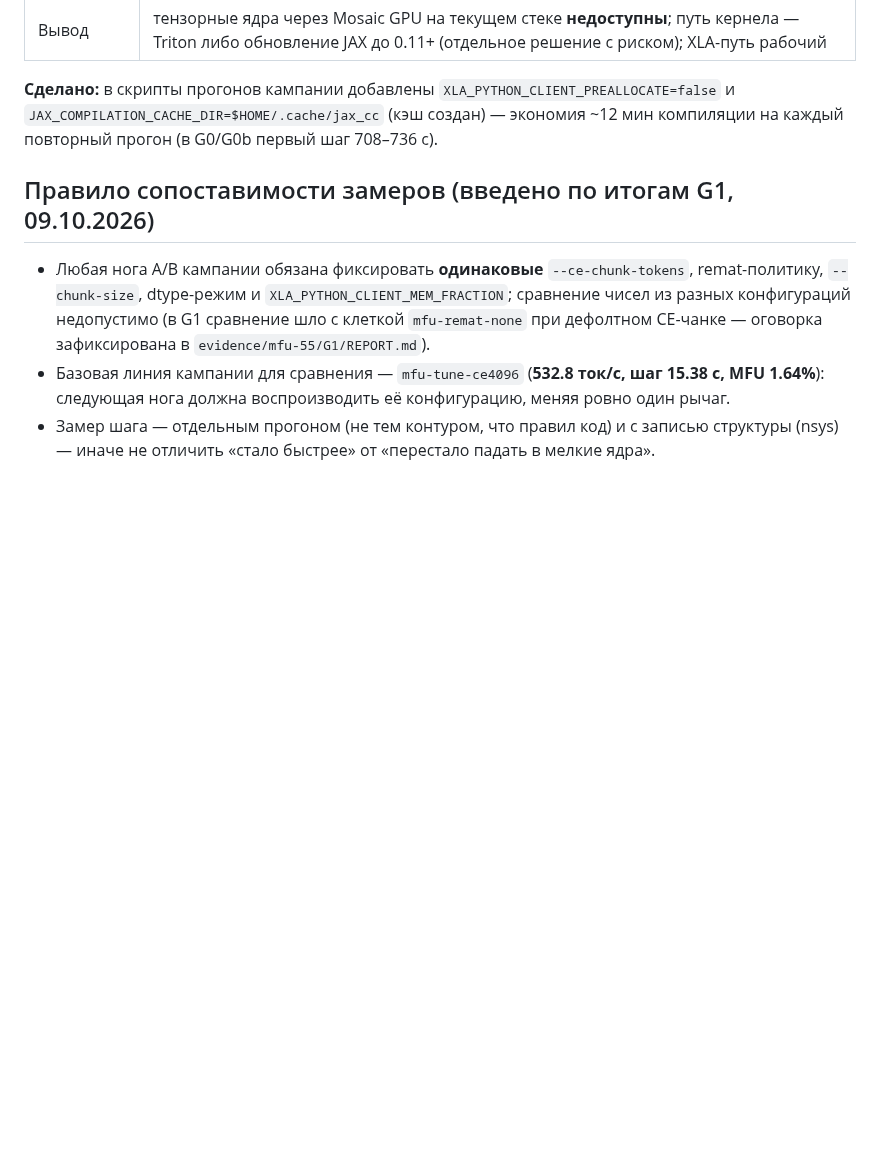
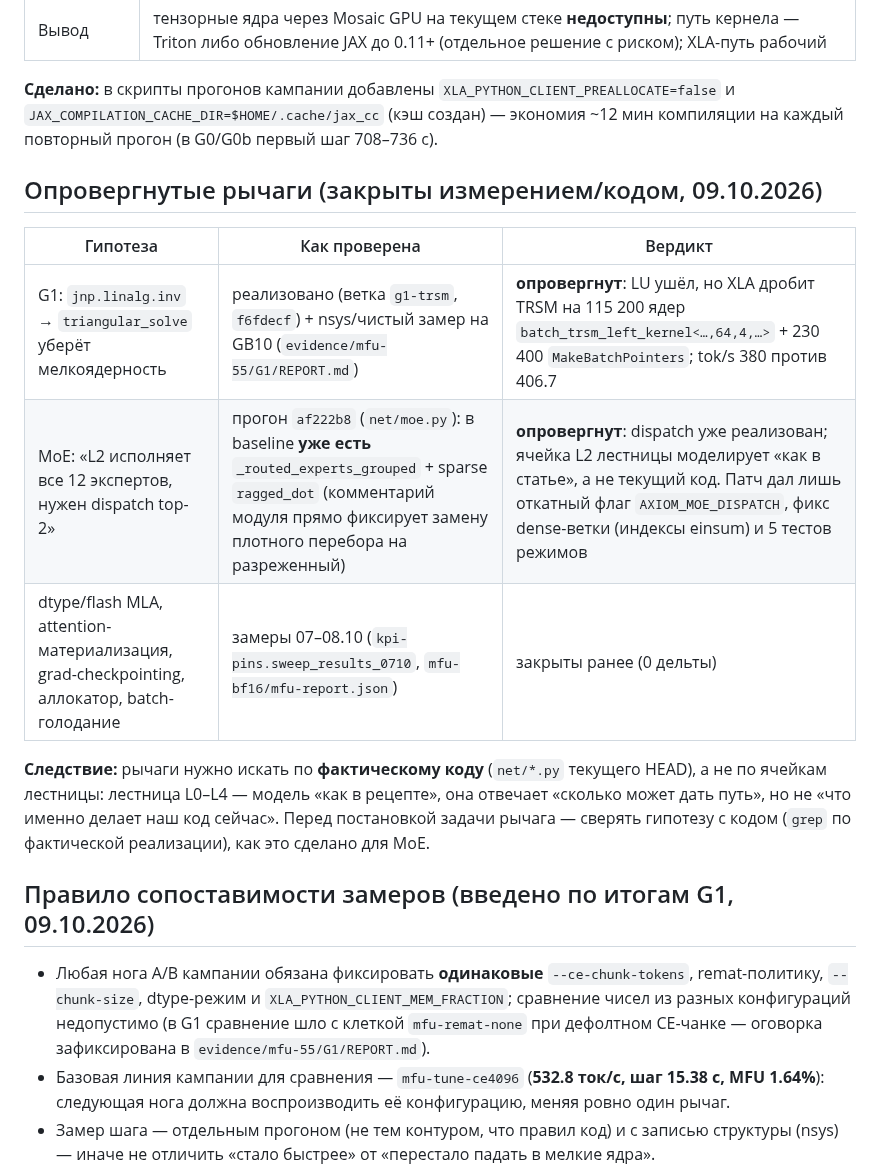
Before and after one commit to romannekrasovaillm/axiom, a Markdown page: changes/mfu-55/DELTA.md, the part around the change. Rendered like a GitHub page; blank space fills up the shorter version.

Commit message:
delta(mfu-55): закрыты два опровергнутых рычага (G1 TRSM — XLA дробит на 115 200 ядер; MoE dispatch — ragged_dot уже в baseline) + правило: рычаги искать по фактическому коду, а не по ячейкам лестницы

```diff
--- a/changes/mfu-55/DELTA.md
+++ b/changes/mfu-55/DELTA.md
@@ -60,6 +60,16 @@
 
 **Сделано:** в скрипты прогонов кампании добавлены `XLA_PYTHON_CLIENT_PREALLOCATE=false` и `JAX_COMPILATION_CACHE_DIR=$HOME/.cache/jax_cc` (кэш создан) — экономия ~12 мин компиляции на каждый повторный прогон (в G0/G0b первый шаг 708–736 с).
 
+## Опровергнутые рычаги (закрыты измерением/кодом, 09.10.2026)
+
+| Гипотеза | Как проверена | Вердикт |
+|---|---|---|
+| G1: `jnp.linalg.inv` → `triangular_solve` уберёт мелкоядерность | реализовано (ветка `g1-trsm`, `f6fdecf`) + nsys/чистый замер на GB10 (`evidence/mfu-55/G1/REPORT.md`) | **опровергнут**: LU ушёл, но XLA дробит TRSM на 115 200 ядер `batch_trsm_left_kernel<…,64,4,…>` + 230 400 `MakeBatchPointers`; tok/s 380 против 406.7 |
+| MoE: «L2 исполняет все 12 экспертов, нужен dispatch top-2» | прогон `af222b8` (`net/moe.py`): в baseline **уже есть** `_routed_experts_grouped` + sparse `ragged_dot` (комментарий модуля прямо фиксирует замену плотного перебора на разреженный) | **опровергнут**: dispatch уже реализован; ячейка L2 лестницы моделирует «как в статье», а не текущий код. Патч дал лишь откатный флаг `AXIOM_MOE_DISPATCH`, фикс dense-ветки (индексы einsum) и 5 тестов режимов |
+| dtype/flash MLA, attention-материализация, grad-checkpointing, аллокатор, batch-голодание | замеры 07–08.10 (`kpi-pins.sweep_results_0710`, `mfu-bf16/mfu-report.json`) | закрыты ранее (0 дельты) |
+
+**Следствие:** рычаги нужно искать по **фактическому коду** (`net/*.py` текущего HEAD), а не по ячейкам лестницы: лестница L0–L4 — модель «как в рецепте», она отвечает «сколько может дать путь», но не «что именно делает наш код сейчас». Перед постановкой задачи рычага — сверять гипотезу с кодом (`grep` по фактической реализации), как это сделано для MoE.
+
 ## Правило сопоставимости замеров (введено по итогам G1, 09.10.2026)
 
 - Любая нога A/B кампании обязана фиксировать **одинаковые** `--ce-chunk-tokens`, remat-политику, `--chunk-size`, dtype-режим и `XLA_PYTHON_CLIENT_MEM_FRACTION`; сравнение чисел из разных конфигураций недопустимо (в G1 сравнение шло с клеткой `mfu-remat-none` при дефолтном CE-чанке — оговорка зафиксирована в `evidence/mfu-55/G1/REPORT.md`).
```
